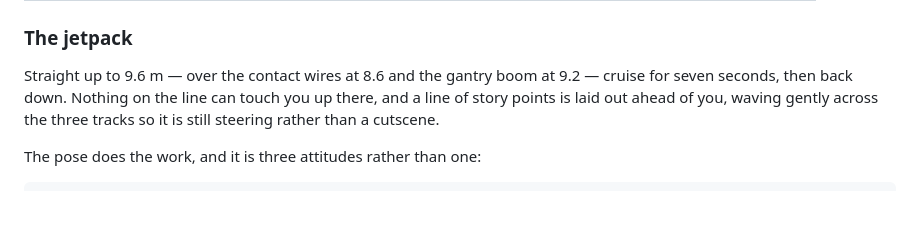
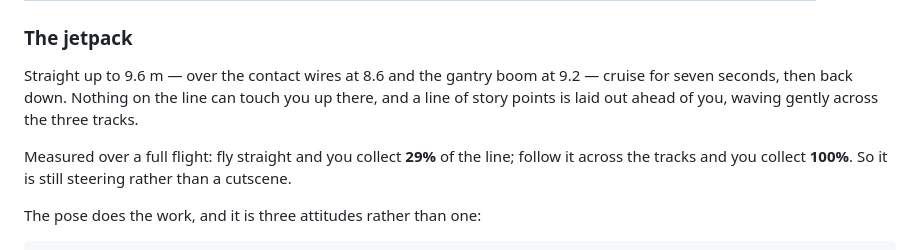
Before and after one commit to Gabriel12341212312/marcel-express, a Markdown page: README.md, the part around the change. Drawn GitHub-style; blank space fills up the shorter version.

Commit message:
Note the measured coin-line pickup rates in the README
Co-Authored-By: Claude Opus 5 <noreply@anthropic.com>

```diff
--- a/README.md
+++ b/README.md
@@ -311,7 +311,11 @@ That is the whole list.
 Straight up to 9.6 m — over the contact wires at 8.6 and the gantry boom at
 9.2 — cruise for seven seconds, then back down. Nothing on the line can touch
 you up there, and a line of story points is laid out ahead of you, waving
-gently across the three tracks so it is still steering rather than a cutscene.
+gently across the three tracks.
+
+Measured over a full flight: fly straight and you collect **29%** of the line;
+follow it across the tracks and you collect **100%**. So it is still steering
+rather than a cutscene.
 
 The pose does the work, and it is three attitudes rather than one:
 
```
